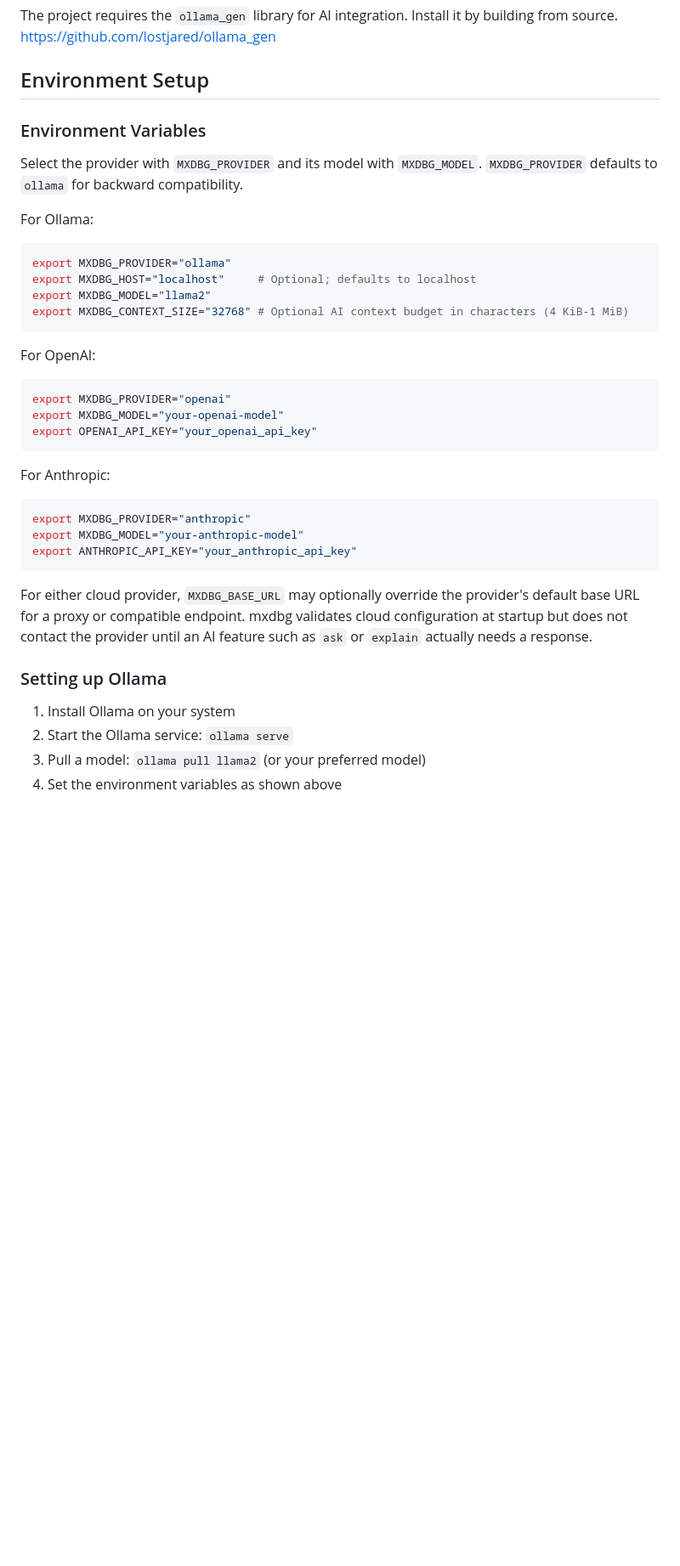
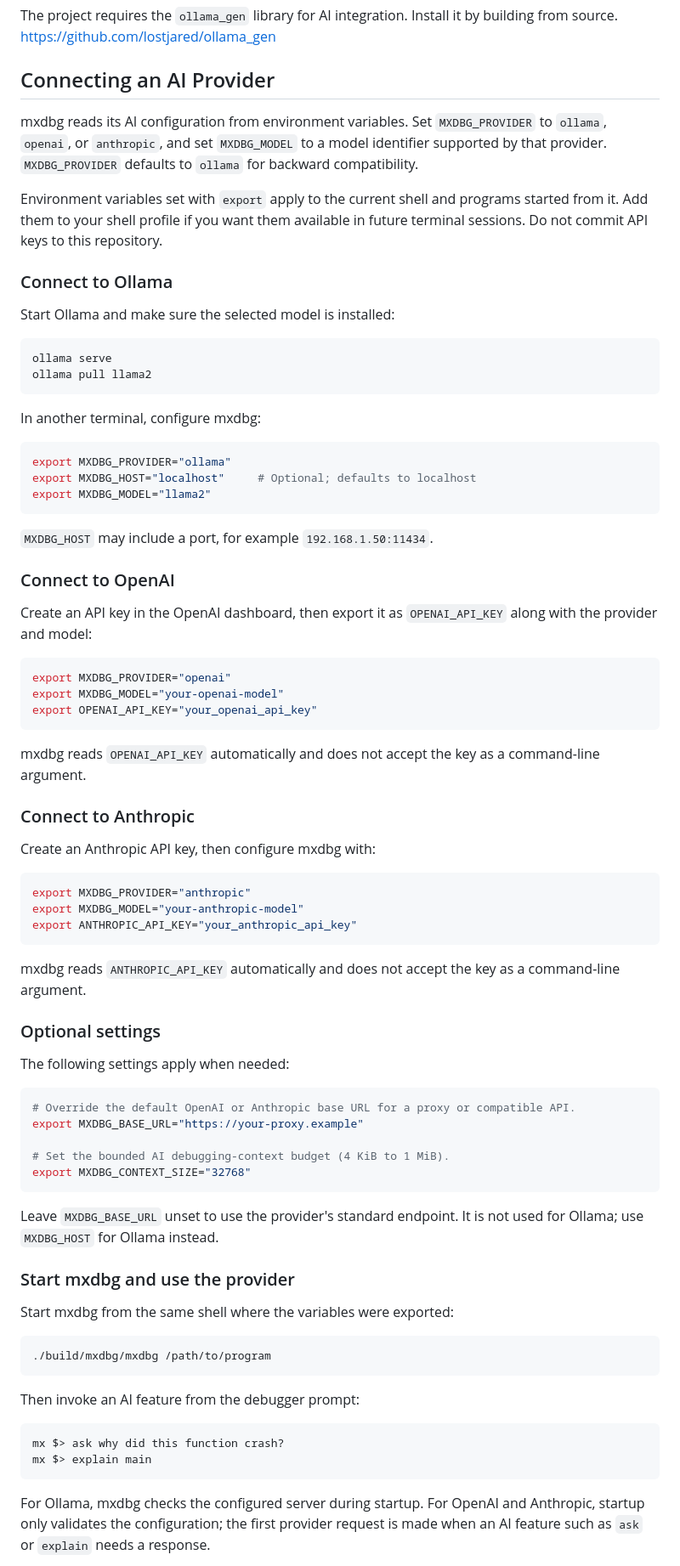
Before and after one commit to lostjared/mxdbg, a Markdown page: README.md, the part around one of its changes. Shown at 85% size. Drawn GitHub-style; blank space fills up the shorter version.

````diff
--- a/README.md
+++ b/README.md
@@ -42,23 +42,40 @@ A modern C++ debugger built with ptrace that integrates with Ollama, OpenAI, or
 The project requires the `ollama_gen` library for AI integration. Install it by building from source. https://github.com/lostjared/ollama_gen
 
 
-## Environment Setup
+## Connecting an AI Provider
 
-### Environment Variables
-
-Select the provider with `MXDBG_PROVIDER` and its model with `MXDBG_MODEL`.
+mxdbg reads its AI configuration from environment variables. Set
+`MXDBG_PROVIDER` to `ollama`, `openai`, or `anthropic`, and set
+`MXDBG_MODEL` to a model identifier supported by that provider.
 `MXDBG_PROVIDER` defaults to `ollama` for backward compatibility.
 
-For Ollama:
+Environment variables set with `export` apply to the current shell and programs
+started from it. Add them to your shell profile if you want them available in
+future terminal sessions. Do not commit API keys to this repository.
+
+### Connect to Ollama
+
+Start Ollama and make sure the selected model is installed:
+
+```bash
+ollama serve
+ollama pull llama2
+```
+
+In another terminal, configure mxdbg:
 
 ```bash
 export MXDBG_PROVIDER="ollama"
 export MXDBG_HOST="localhost"     # Optional; defaults to localhost
 export MXDBG_MODEL="llama2"
-export MXDBG_CONTEXT_SIZE="32768" # Optional AI context budget in characters (4 KiB-1 MiB)
 ```
 
-For OpenAI:
+`MXDBG_HOST` may include a port, for example `192.168.1.50:11434`.
+
+### Connect to OpenAI
+
+Create an API key in the OpenAI dashboard, then export it as
+`OPENAI_API_KEY` along with the provider and model:
 
 ```bash
 export MXDBG_PROVIDER="openai"
@@ -66,7 +83,12 @@ export MXDBG_MODEL="your-openai-model"
 export OPENAI_API_KEY="your_openai_api_key"
 ```
 
-For Anthropic:
+mxdbg reads `OPENAI_API_KEY` automatically and does not accept the key as a
+command-line argument.
+
+### Connect to Anthropic
+
+Create an Anthropic API key, then configure mxdbg with:
 
 ```bash
 export MXDBG_PROVIDER="anthropic"
@@ -74,14 +96,40 @@ export MXDBG_MODEL="your-anthropic-model"
 export ANTHROPIC_API_KEY="your_anthropic_api_key"
 ```
 
-For either cloud provider, `MXDBG_BASE_URL` may optionally override the provider's
-default base URL for a proxy or compatible endpoint. mxdbg validates cloud
-configuration at startup but does not contact the provider until an AI feature
-such as `ask` or `explain` actually needs a response.
+mxdbg reads `ANTHROPIC_API_KEY` automatically and does not accept the key as a
+command-line argument.
 
-### Setting up Ollama
+### Optional settings
 
-1. Install Ollama on your system
-2. Start the Ollama service: `ollama serve`
-3. Pull a model: `ollama pull llama2` (or your preferred model)
-4. Set the environment variables as shown above
+The following settings apply when needed:
+
+```bash
+# Override the default OpenAI or Anthropic base URL for a proxy or compatible API.
+export MXDBG_BASE_URL="https://your-proxy.example"
+
+# Set the bounded AI debugging-context budget (4 KiB to 1 MiB).
+export MXDBG_CONTEXT_SIZE="32768"
+```
+
+Leave `MXDBG_BASE_URL` unset to use the provider's standard endpoint. It is not
+used for Ollama; use `MXDBG_HOST` for Ollama instead.
+
+### Start mxdbg and use the provider
+
+Start mxdbg from the same shell where the variables were exported:
+
+```bash
+./build/mxdbg/mxdbg /path/to/program
+```
+
+Then invoke an AI feature from the debugger prompt:
+
+```text
+mx $> ask why did this function crash?
+mx $> explain main
+```
+
+For Ollama, mxdbg checks the configured server during startup. For OpenAI and
+Anthropic, startup only validates the configuration; the first provider request
+is made when an AI feature such as `ask` or `explain` needs a response.
+
````
Also changed, not shown: other parts of README.md (+13 -0 lines).
